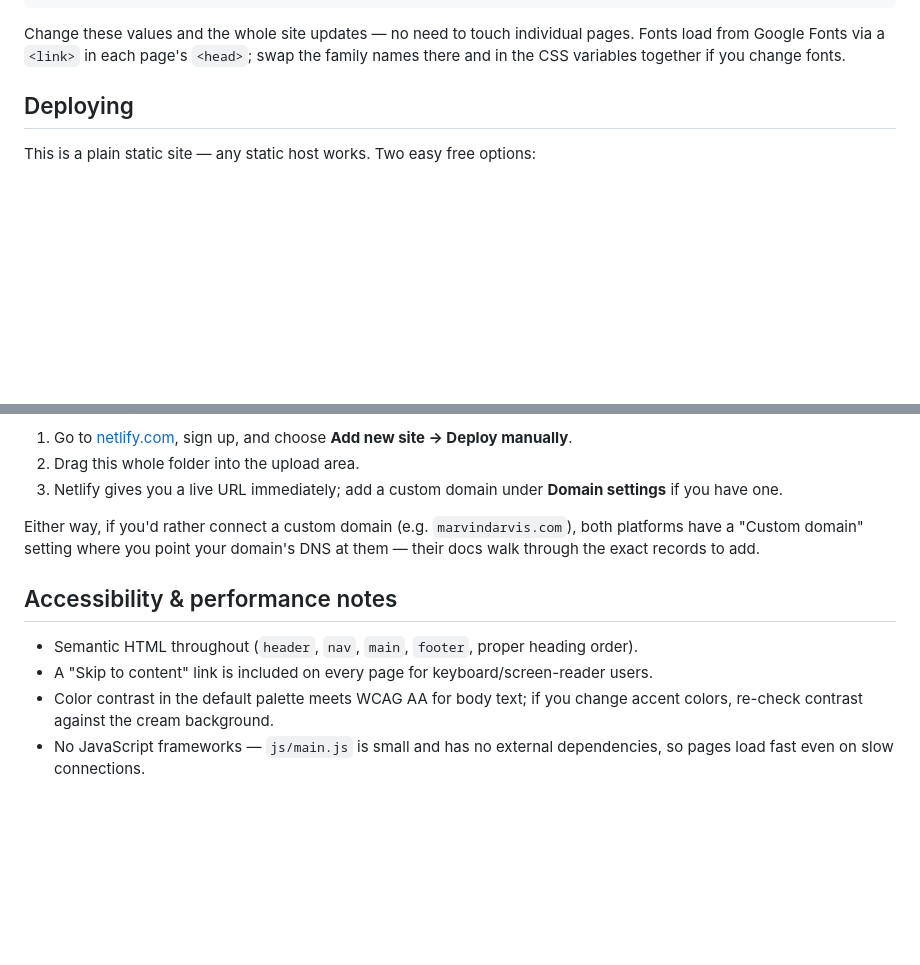
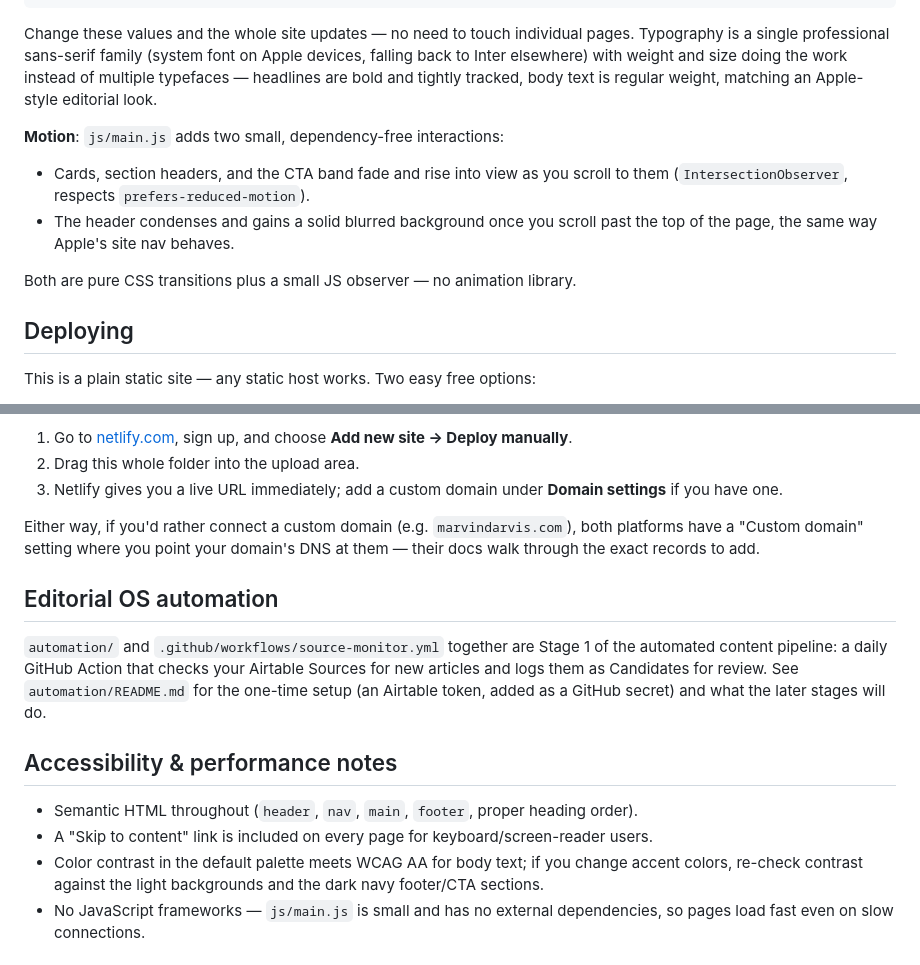
Before and after one commit to MarvinDavisCode/Marvin.web, a Markdown page: README.md, 2 parts joined by grey strips. GitHub-like rendering; blank space fills up the shorter version.

````diff
--- a/README.md
+++ b/README.md
@@ -77,8 +95,18 @@ the top:
 ```
 
 Change these values and the whole site updates — no need to touch individual pages.
-Fonts load from Google Fonts via a `<link>` in each page's `<head>`; swap the family
-names there and in the CSS variables together if you change fonts.
+Typography is a single professional sans-serif family (system font on Apple
+devices, falling back to Inter elsewhere) with weight and size doing the work
+instead of multiple typefaces — headlines are bold and tightly tracked, body
+text is regular weight, matching an Apple-style editorial look.
+
+**Motion**: `js/main.js` adds two small, dependency-free interactions:
+- Cards, section headers, and the CTA band fade and rise into view as you
+  scroll to them (`IntersectionObserver`, respects `prefers-reduced-motion`).
+- The header condenses and gains a solid blurred background once you scroll
+  past the top of the page, the same way Apple's site nav behaves.
+
+Both are pure CSS transitions plus a small JS observer — no animation library.
 
 ## Deploying
 
@@ -102,11 +130,20 @@ Either way, if you'd rather connect a custom domain (e.g. `marvindarvis.com`),
 both platforms have a "Custom domain" setting where you point your domain's DNS
 at them — their docs walk through the exact records to add.
 
+## Editorial OS automation
+
+`automation/` and `.github/workflows/source-monitor.yml` together are Stage
+1 of the automated content pipeline: a daily GitHub Action that checks your
+Airtable Sources for new articles and logs them as Candidates for review.
+See `automation/README.md` for the one-time setup (an Airtable token, added
+as a GitHub secret) and what the later stages will do.
+
 ## Accessibility & performance notes
 
 - Semantic HTML throughout (`header`, `nav`, `main`, `footer`, proper heading order).
 - A "Skip to content" link is included on every page for keyboard/screen-reader users.
 - Color contrast in the default palette meets WCAG AA for body text; if you change
-  accent colors, re-check contrast against the cream background.
+  accent colors, re-check contrast against the light backgrounds and the dark
+  navy footer/CTA sections.
 - No JavaScript frameworks — `js/main.js` is small and has no external dependencies,
   so pages load fast even on slow connections.
````
Also changed, not shown: other parts of README.md (+50 -35 lines).
